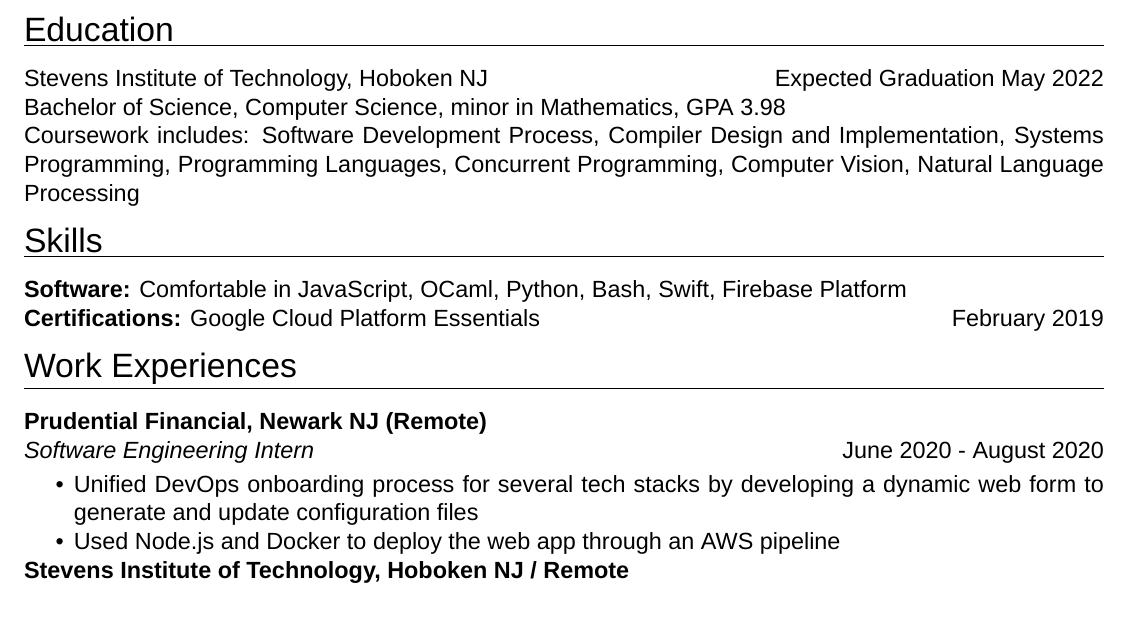
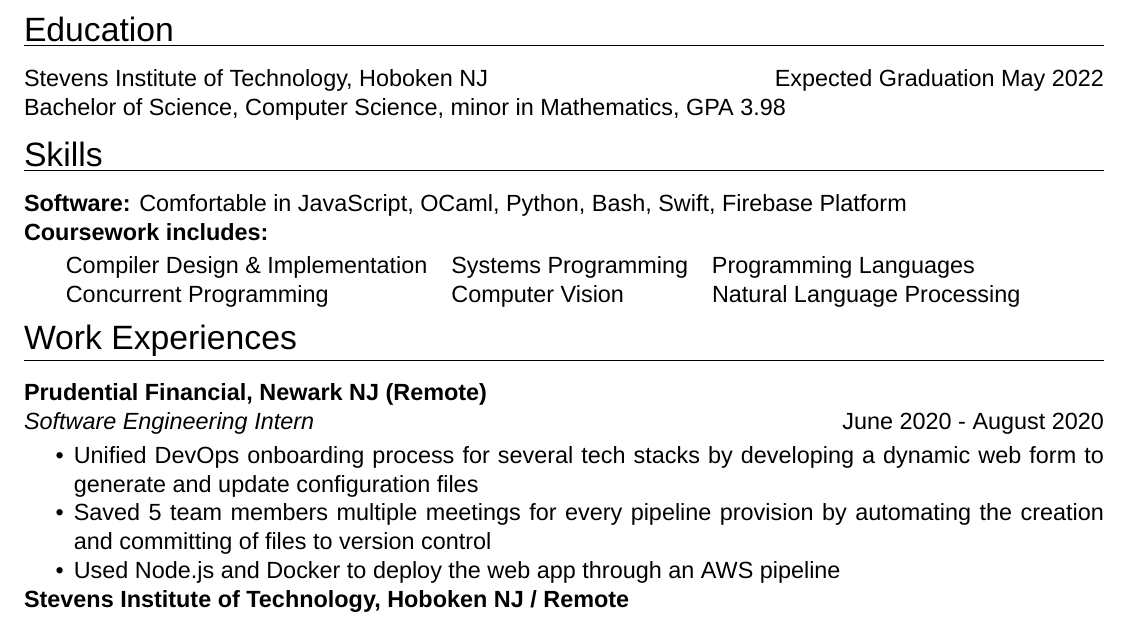
Before and after one commit to rschabac/resume, a LaTeX CV (files/Schabacker_Robert_Resume.tex): part of the page, cut so that both start at the same text. Compiled offline with XeLaTeX; a missing font is replaced by an installed copy or a similar font.

Commit message:
moved coursework to Skills section and elaborated on Prudential Internship

```diff
--- a/files/Schabacker_Robert_Resume.tex
+++ b/files/Schabacker_Robert_Resume.tex
@@ -42,8 +42,7 @@
 \hfill
 Expected Graduation May 2022\\
 %GPA: 3.983 \hspace{0.7cm} Dean's List\\
-Bachelor of Science, Computer Science, minor in Mathematics, GPA 3.98\\
-Coursework includes: Software Development Process, Compiler Design and Implementation, Systems Programming, Programming Languages, Concurrent Programming, Computer Vision, Natural Language Processing
+Bachelor of Science, Computer Science, minor in Mathematics, GPA 3.98
 
 \vspace{\spacingBetweenHeadings}
 
@@ -55,9 +54,12 @@
 \vspace{1em}
 \noindent
 \textbf{Software:} Comfortable in JavaScript, OCaml, Python, Bash, Swift, Firebase Platform\\
-\textbf{Certifications:} Google Cloud Platform Essentials
-\hfill
-February 2019
+\textbf{Coursework includes:}\\
+\vskip -0.3 cm
+\begin{tabular}{ l l l }
+Compiler Design \& Implementation & Systems Programming & Programming Languages\\
+Concurrent Programming            & Computer Vision     & Natural Language Processing\\
+\end{tabular}
 
 \vspace{\spacingBetweenHeadings}
 
@@ -75,6 +77,7 @@
 \vspace{-1em}
 \begin{itemize}
 \item Unified DevOps onboarding process for several tech stacks by developing a dynamic web form to generate and update configuration files
+\item Saved 5 team members multiple meetings for every pipeline provision by automating the creation and committing of files to version control
 \item Used Node.js and Docker to deploy the web app through an AWS pipeline
 \end{itemize}
 
```
Also changed, not shown: files/Schabacker_Robert_Resume.pdf, 2 other files.
